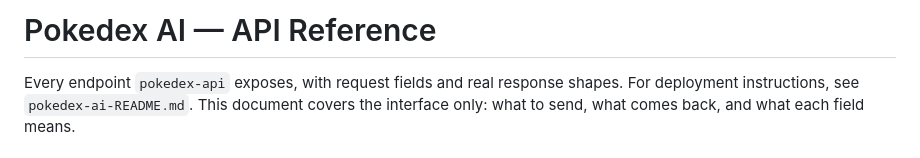
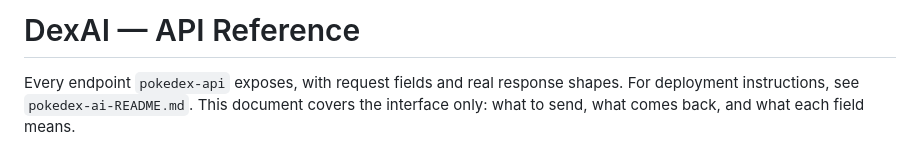
Before and after one commit to aex90832/DexAI, a Markdown page: API.md, the part around the change. Drawn GitHub-style.

```diff
--- a/pokedex-ai-API.md
+++ b/API.md
@@ -1,4 +1,4 @@
-# Pokedex AI — API Reference
+# DexAI — API Reference
 
 Every endpoint `pokedex-api` exposes, with request fields and real response
 shapes. For deployment instructions, see `pokedex-ai-README.md`. This document
```
